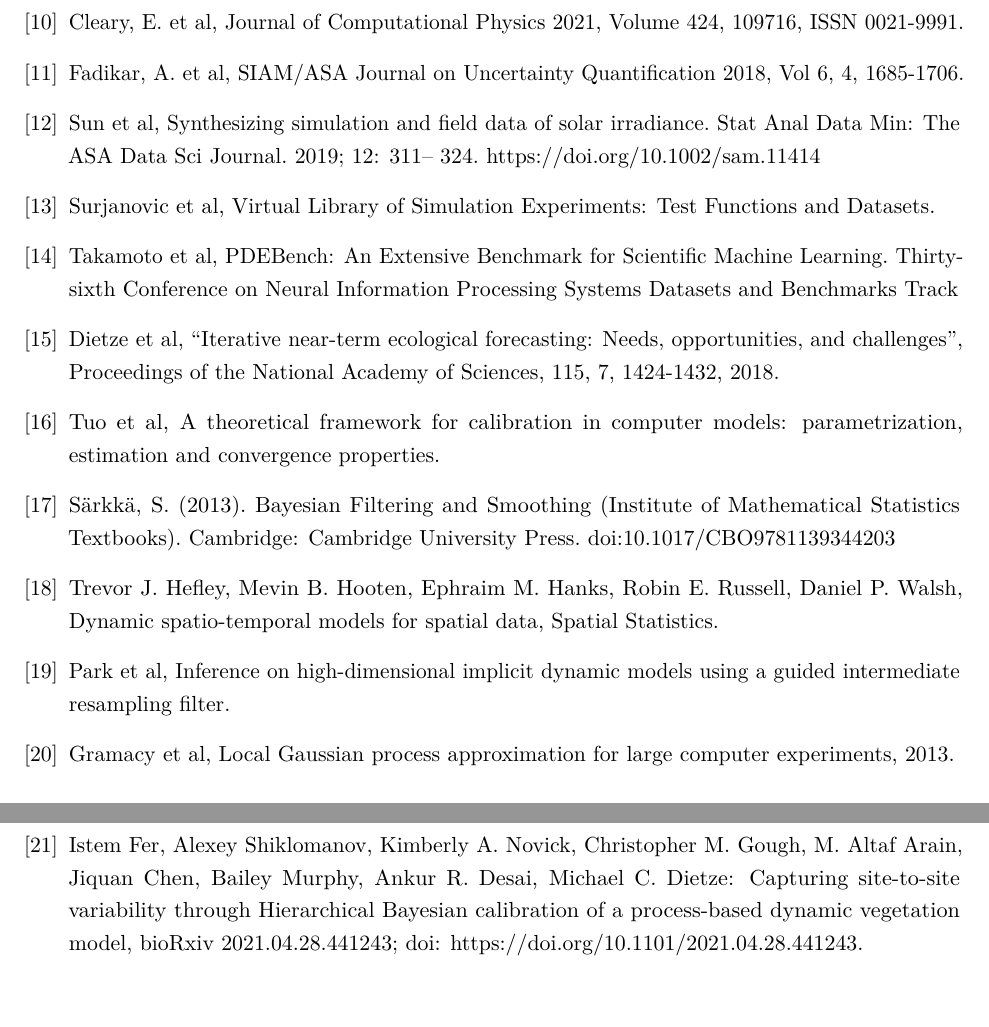
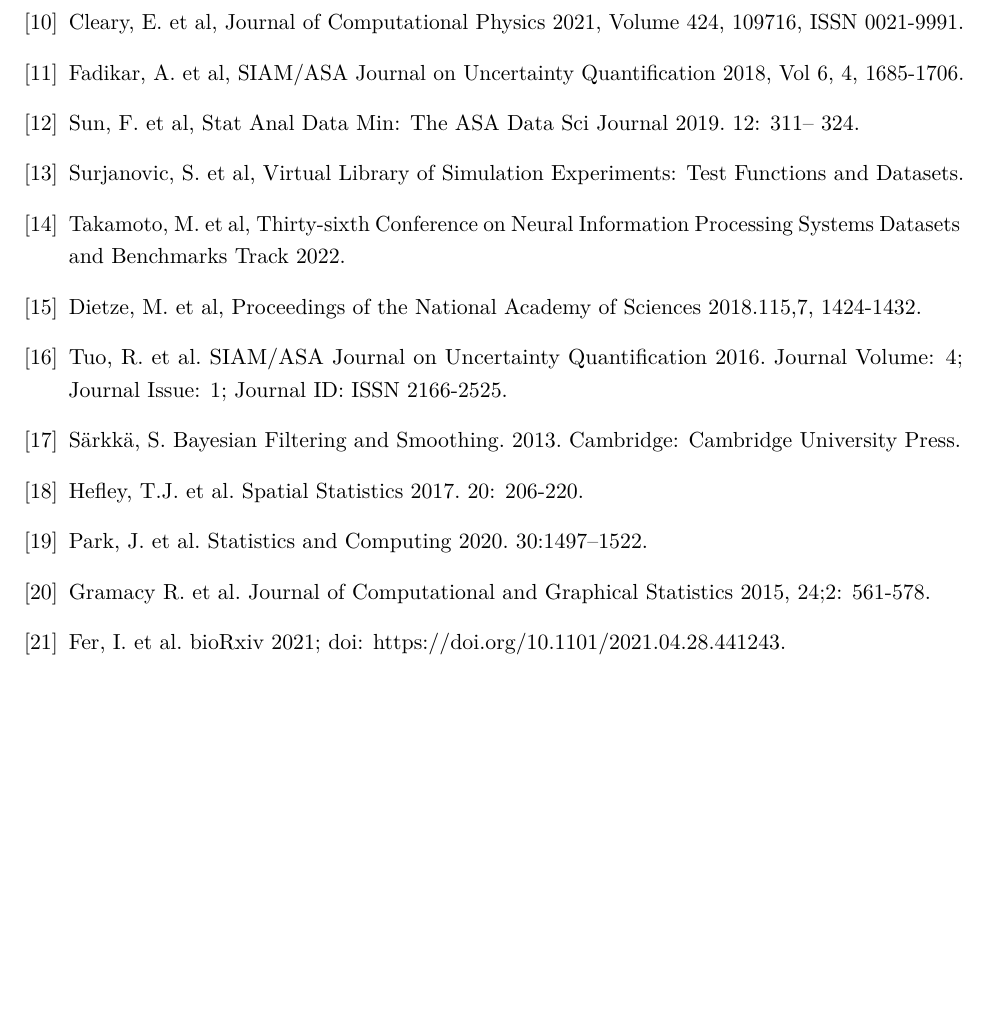
Before and after one commit to arob5/gp-calibration, a LaTeX document (nsf_proposal.tex): two parts of pages 3 and 4 of 4 before the commit and part of page 3 of 3 after it, the two joined at a grey line, cut so that both start at the same text, the shorter picture padded with empty space. Compiled offline with pdfLaTeX.

Commit message:
Shorted reference citations

```diff
--- a/nsf_proposal.tex
+++ b/nsf_proposal.tex
@@ -113,17 +113,20 @@
 \bibitem{Stuart} Stuart, A. M., Acta Numerica 2010, 19, 451-559.
 \bibitem{Cleary} Cleary, E. et al, Journal of Computational Physics 2021, Volume 424, 109716, ISSN 0021-9991.
 \bibitem{Fadikar} Fadikar, A. et al, SIAM/ASA Journal on Uncertainty Quantification 2018, Vol 6, 4, 1685-1706.
+\bibitem{Sun} Sun, F. et al, Stat Anal Data Min: The ASA Data Sci Journal 2019. 12: 311– 324.
+\bibitem{Surjanovic} Surjanovic, S. et al, Virtual Library of Simulation Experiments: Test Functions and Datasets.
+\bibitem{Takamoto} Takamoto, M. et al, Thirty-sixth Conference on Neural Information Processing Systems Datasets and Benchmarks Track 2022.
+\bibitem{Dietze} Dietze, M. et al, Proceedings of the National Academy of Sciences 2018.115,7, 1424-1432.
+\bibitem{Tuo} Tuo, R. et al. SIAM/ASA Journal on Uncertainty Quantification 2016. Journal Volume: 4; Journal Issue: 1; Journal ID: ISSN 2166-2525.
+\bibitem{Sarkka} Särkkä, S. Bayesian Filtering and Smoothing. 2013. Cambridge: Cambridge University Press.
+\bibitem{Hefley} Hefley, T.J. et al. Spatial Statistics 2017. 20: 206-220.
+\bibitem{Park} Park, J. et al. Statistics and Computing 2020. 30:1497–1522.
+\bibitem{Gramacy} Gramacy R. et al. Journal of Computational and Graphical Statistics 2015, 24;2: 561-578.
+\bibitem{Fer2} Fer, I. et al. bioRxiv 2021; doi: https://doi.org/10.1101/2021.04.28.441243.
 
-\bibitem{Sun} Sun et al, Synthesizing simulation and field data of solar irradiance. Stat Anal Data Min: The ASA Data Sci Journal. 2019; 12: 311– 324. https://doi.org/10.1002/sam.11414
-\bibitem{Surjanovic} Surjanovic et al, Virtual Library of Simulation Experiments: Test Functions and Datasets.
-\bibitem{Takamoto} Takamoto et al, PDEBench: An Extensive Benchmark for Scientific Machine Learning. Thirty-sixth Conference on Neural Information Processing Systems Datasets and Benchmarks Track
-\bibitem{Dietze} Dietze et al, “Iterative near-term ecological forecasting: Needs, opportunities, and challenges”, Proceedings of the National Academy of Sciences, 115, 7, 1424-1432, 2018.
-\bibitem{Tuo} Tuo et al, A theoretical framework for calibration in computer models: parametrization, estimation and convergence properties.
-\bibitem{Sarkka} Särkkä, S. (2013). Bayesian Filtering and Smoothing (Institute of Mathematical Statistics Textbooks). Cambridge: Cambridge University Press. doi:10.1017/CBO9781139344203
-\bibitem{Hefley} Trevor J. Hefley, Mevin B. Hooten, Ephraim M. Hanks, Robin E. Russell, Daniel P. Walsh, Dynamic spatio-temporal models for spatial data, Spatial Statistics.
-\bibitem{Park} Park et al, Inference on high-dimensional implicit dynamic models using a guided intermediate resampling filter.
-\bibitem{Gramacy} Gramacy et al, Local Gaussian process approximation for large computer experiments, 2013.
-\bibitem{Fer2} Istem Fer, Alexey Shiklomanov, Kimberly A. Novick, Christopher M. Gough, M. Altaf Arain, Jiquan Chen, Bailey Murphy, Ankur R. Desai, Michael C. Dietze: Capturing site-to-site variability through Hierarchical Bayesian calibration of a process-based dynamic vegetation model, bioRxiv 2021.04.28.441243; doi: https://doi.org/10.1101/2021.04.28.441243.
+
+
+
 
 \end{thebibliography}
 
```
